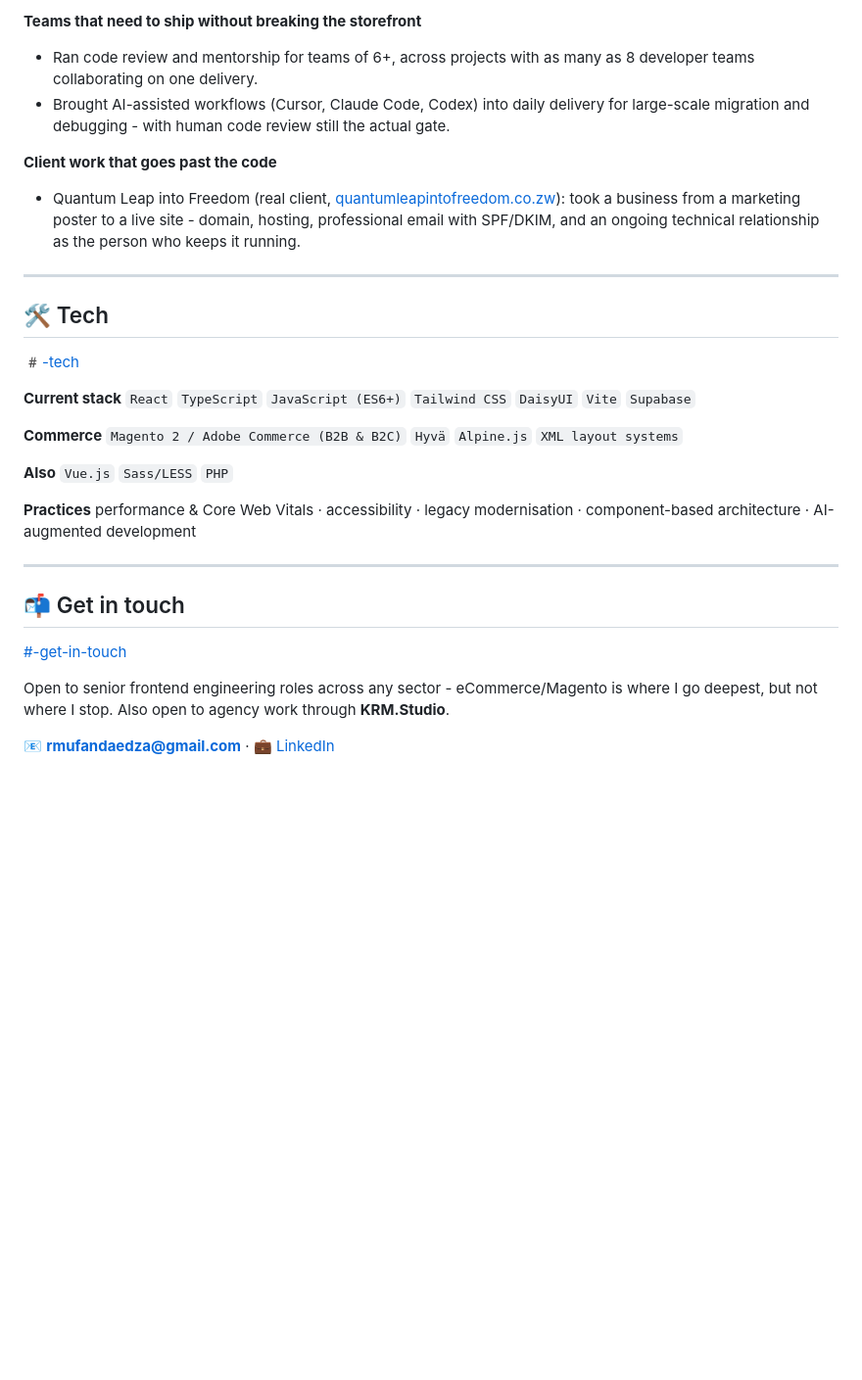
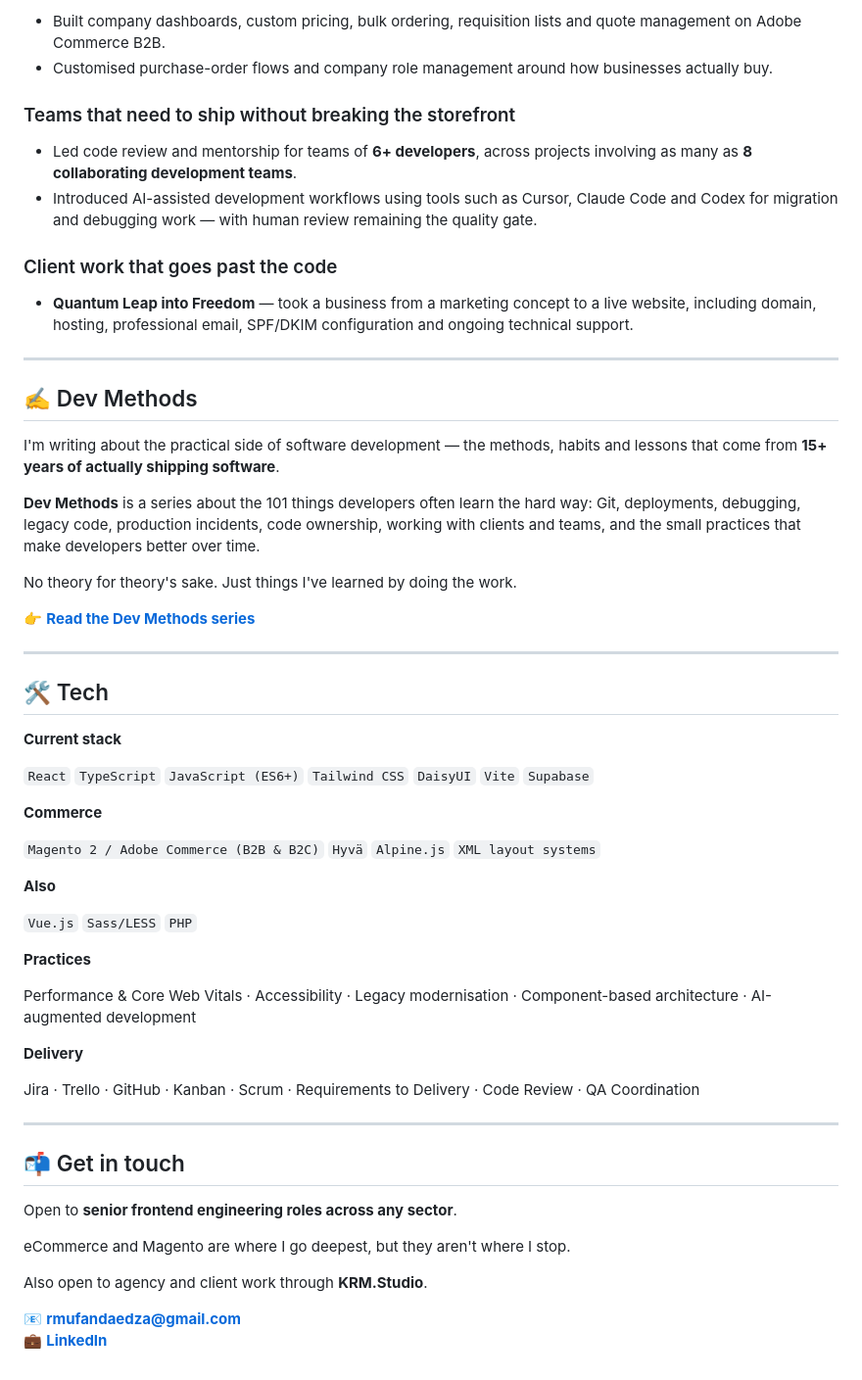
Before and after one commit to KarenRumbidzai/KarenRumbidzai, a Markdown page: README.md, the part around one of its changes. Shown at 98% size. Drawn GitHub-style; blank space fills up the shorter version.

```diff
--- a/README.md
+++ b/README.md
@@ -64,31 +61,61 @@ Less "job history," more the actual problems I get called in to solve.
 
-**Teams that need to ship without breaking the storefront**
-- Ran code review and mentorship for teams of 6+, across projects with as many as 8 developer teams collaborating on one delivery.
-- Brought AI-assisted workflows (Cursor, Claude Code, Codex) into daily delivery for large-scale migration and debugging - with human code review still the actual gate.
+- Built company dashboards, custom pricing, bulk ordering, requisition lists and quote management on Adobe Commerce B2B.
+- Customised purchase-order flows and company role management around how businesses actually buy.
 
-**Client work that goes past the code**
-- Quantum Leap into Freedom (real client, [quantumleapintofreedom.co.zw](https://quantumleapintofreedom.co.zw/)): took a business from a marketing poster to a live site - domain, hosting, professional email with SPF/DKIM, and an ongoing technical relationship as the person who keeps it running.
+### Teams that need to ship without breaking the storefront
+
+- Led code review and mentorship for teams of **6+ developers**, across projects involving as many as **8 collaborating development teams**.
+- Introduced AI-assisted development workflows using tools such as Cursor, Claude Code and Codex for migration and debugging work — with human review remaining the quality gate.
+
+### Client work that goes past the code
+
+- **Quantum Leap into Freedom** — took a business from a marketing concept to a live website, including domain, hosting, professional email, SPF/DKIM configuration and ongoing technical support.
+
+---
+
+## ✍️ Dev Methods
+
+I'm writing about the practical side of software development — the methods, habits and lessons that come from **15+ years of actually shipping software**.
+
+**Dev Methods** is a series about the 101 things developers often learn the hard way: Git, deployments, debugging, legacy code, production incidents, code ownership, working with clients and teams, and the small practices that make developers better over time.
+
+No theory for theory's sake. Just things I've learned by doing the work.
+
+👉 **[Read the Dev Methods series](YOUR_BLOG_LINK)**
 
 ---
 
 ## 🛠️ Tech
 
-[#️-tech](#️-tech)
+**Current stack**
 
-**Current stack** `React` `TypeScript` `JavaScript (ES6+)` `Tailwind CSS` `DaisyUI` `Vite` `Supabase`
+`React` `TypeScript` `JavaScript (ES6+)` `Tailwind CSS` `DaisyUI` `Vite` `Supabase`
 
-**Commerce** `Magento 2 / Adobe Commerce (B2B & B2C)` `Hyvä` `Alpine.js` `XML layout systems`
+**Commerce**
 
-**Also** `Vue.js` `Sass/LESS` `PHP`
+`Magento 2 / Adobe Commerce (B2B & B2C)` `Hyvä` `Alpine.js` `XML layout systems`
 
-**Practices** performance & Core Web Vitals · accessibility · legacy modernisation · component-based architecture · AI-augmented development
+**Also**
+
+`Vue.js` `Sass/LESS` `PHP`
+
+**Practices**
+
+Performance & Core Web Vitals · Accessibility · Legacy modernisation · Component-based architecture · AI-augmented development
+
+**Delivery**
+
+Jira · Trello · GitHub · Kanban · Scrum · Requirements to Delivery · Code Review · QA Coordination
 
 ---
 
 ## 📬 Get in touch
 
-[#-get-in-touch](#-get-in-touch)
+Open to **senior frontend engineering roles across any sector**.
 
-Open to senior frontend engineering roles across any sector - eCommerce/Magento is where I go deepest, but not where I stop. Also open to agency work through **KRM.Studio**.
+eCommerce and Magento are where I go deepest, but they aren't where I stop.
 
-📧 **rmufandaedza@gmail.com** · 💼 [LinkedIn](https://www.linkedin.com/in/karenrumbie/)
+Also open to agency and client work through **KRM.Studio**.
+
+📧 **[rmufandaedza@gmail.com](mailto:rmufandaedza@gmail.com)**
+💼 **[LinkedIn](https://www.linkedin.com/in/karenrumbie/)**
```
Also changed, not shown: other parts of README.md (+22 -25 lines).
